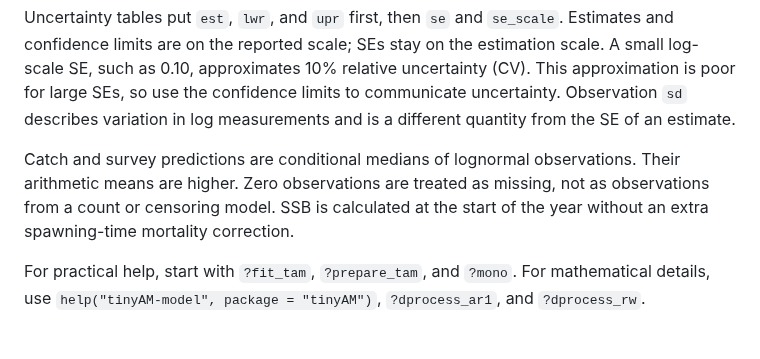
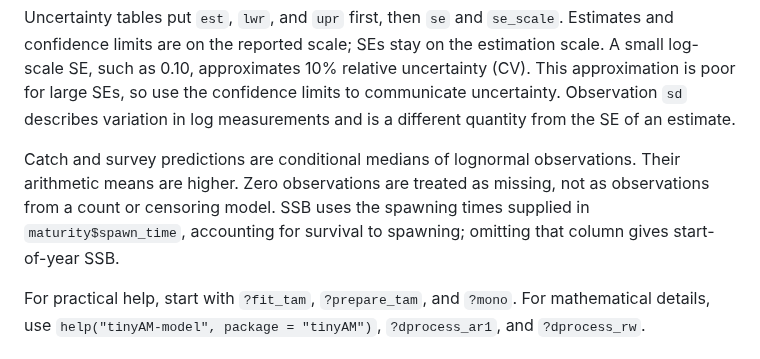
Before and after one commit to PaulRegular/tinyAM, a Markdown page: README.md, the part around the change. GitHub-like rendering.

Commit message:
Correct README spawning-time description
Replace the outdated start-of-year-only claim found while checking the published website. No model behavior or examples change.

```diff
--- a/README.md
+++ b/README.md
@@ -298,7 +298,7 @@ The underlying model components remain accessible so that unusual or experimenta
 
 Uncertainty tables put `est`, `lwr`, and `upr` first, then `se` and `se_scale`. Estimates and confidence limits are on the reported scale; SEs stay on the estimation scale. A small log-scale SE, such as 0.10, approximates 10% relative uncertainty (CV). This approximation is poor for large SEs, so use the confidence limits to communicate uncertainty. Observation `sd` describes variation in log measurements and is a different quantity from the SE of an estimate.
 
-Catch and survey predictions are conditional medians of lognormal observations. Their arithmetic means are higher. Zero observations are treated as missing, not as observations from a count or censoring model. SSB is calculated at the start of the year without an extra spawning-time mortality correction.
+Catch and survey predictions are conditional medians of lognormal observations. Their arithmetic means are higher. Zero observations are treated as missing, not as observations from a count or censoring model. SSB uses the spawning times supplied in `maturity$spawn_time`, accounting for survival to spawning; omitting that column gives start-of-year SSB.
 
 For practical help, start with `?fit_tam`, `?prepare_tam`, and `?mono`. For mathematical details, use `help("tinyAM-model", package = "tinyAM")`, `?dprocess_ar1`, and `?dprocess_rw`.
 
```
